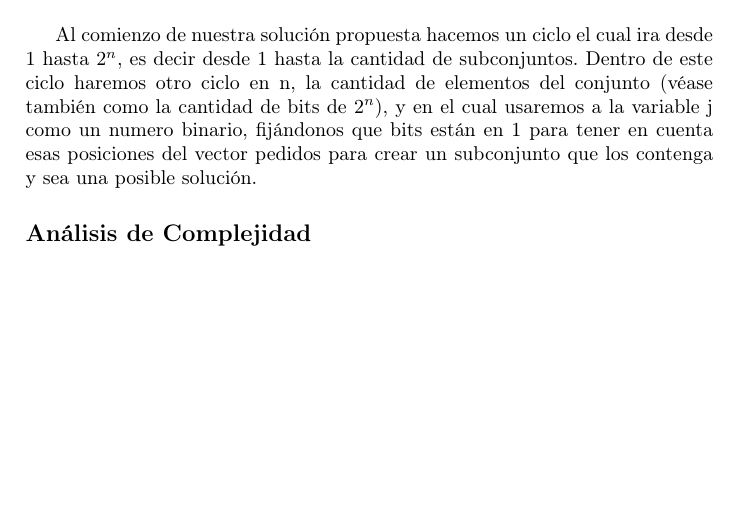
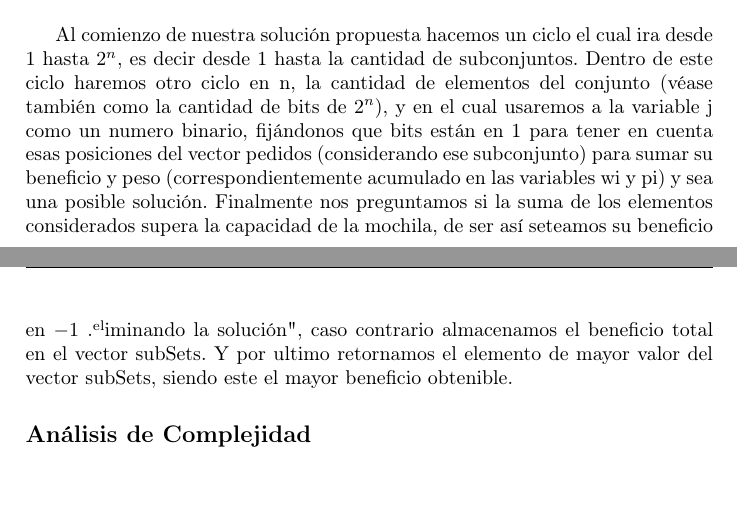
Before and after one commit to mmaximiliano/algo3-Tp1, a LaTeX document (informe/informe.tex, which reads informe/desarrollo.tex): part of page 5 of 9 before the commit and two parts of pages 5 and 6 of 10 after it, the two joined at a grey line, cut so that both start at the same text, the shorter picture padded with empty space. Compiled offline with pdfLaTeX.

Commit message:
Update desarrollo.tex

```diff
--- a/informe/desarrollo.tex
+++ b/informe/desarrollo.tex
@@ -37,5 +37,6 @@ Siguiendo nuestro paradigma de resolución, deberíamos generar todas las posibl
 \end{algorithm}
 
 
-Al comienzo de nuestra solución propuesta hacemos un ciclo el cual ira desde $1$ hasta $2^{n}$, es decir desde 1 hasta la cantidad de subconjuntos. Dentro de este ciclo haremos otro ciclo en n, la cantidad de elementos del conjunto (véase también como la cantidad de bits de $2^{n}$), y en el cual usaremos a la variable j como un numero binario, fijándonos que bits están en 1 para tener en cuenta esas posiciones del vector pedidos para crear un subconjunto que los contenga y sea una posible solución.
+Al comienzo de nuestra solución propuesta hacemos un ciclo el cual ira desde $1$ hasta $2^{n}$, es decir desde 1 hasta la cantidad de subconjuntos. Dentro de este ciclo haremos otro ciclo en n, la cantidad de elementos del conjunto (véase también como la cantidad de bits de $2^{n}$), y en el cual usaremos a la variable j como un numero binario, fijándonos que bits están en 1 para tener en cuenta esas posiciones del vector pedidos (considerando ese subconjunto) para sumar su beneficio y peso (correspondientemente acumulado en las variables wi y pi) y sea una posible solución. Finalmente nos preguntamos si la suma de los elementos considerados supera la capacidad de la mochila, de ser así seteamos su beneficio en $-1$ "eliminando la solución", caso contrario almacenamos el beneficio total en el vector subSets. Y por ultimo retornamos el elemento de mayor valor del vector subSets, siendo este el mayor beneficio obtenible.
+
 \subsection*{Análisis de Complejidad}
```
